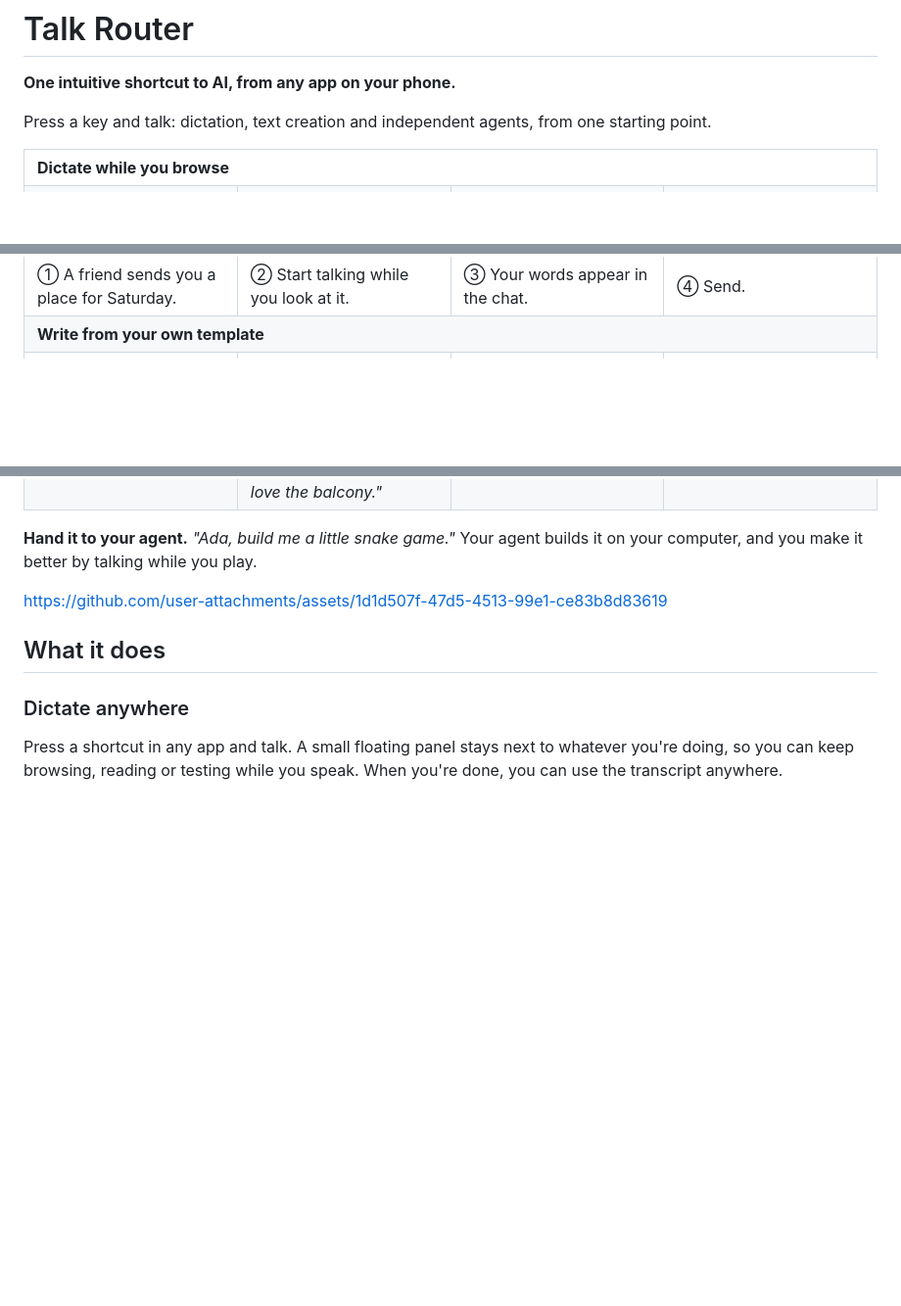
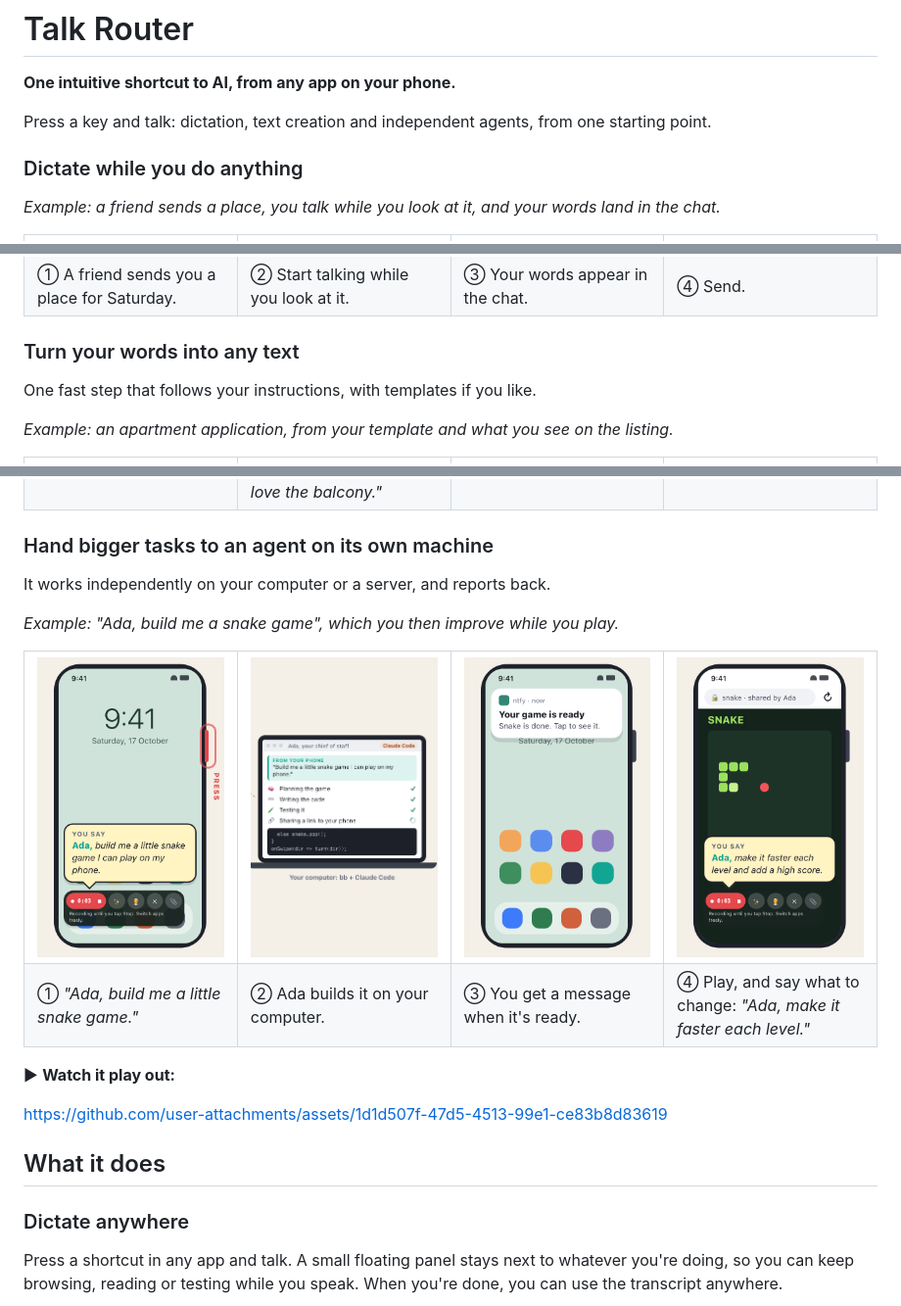
Before and after one commit to Philipp-Userlike/dictate-and-delegate, a Markdown page: README.md, 3 parts joined by grey strips. Shown at 98% size. Drawn GitHub-style; pictures changed too: docs/images/steps/agent-1.png (added), docs/images/steps/agent-2.png (added), docs/images/steps/agent-3.png (added); blank space fills up the shorter version.

Commit message:
README: capability first, then an example, for all three stories
Each story now opens with what Talk Router can do (dictate while you do
anything, turn your words into any text, hand bigger tasks to an agent
on its own machine), then a one-line example and its four still images.
The agent story gets four stills like the others, rendered from the
agent scene, with Philipp's video below as "Watch it play out".

Co-Authored-By: Claude Opus 5.5 <noreply@anthropic.com>

```diff
--- a/README.md
+++ b/README.md
@@ -4,8 +4,11 @@
 
 Press a key and talk: dictation, text creation and independent agents, from one starting point.
 
+### Dictate while you do anything
+
+*Example: a friend sends a place, you talk while you look at it, and your words land in the chat.*
+
 <table>
-<tr><td colspan="4"><b>Dictate while you browse</b></td></tr>
 <tr>
 <td width="25%" valign="top"><img src="docs/images/steps/talk-1.png" width="200" alt="A chat with Sam, who sends a link to a café"></td>
 <td width="25%" valign="top"><img src="docs/images/steps/talk-2.png" width="200" alt="The café page, while you talk about it"></td>
@@ -18,7 +21,15 @@ Press a key and talk: dictation, text creation and independent agents, from one
 <td valign="top">③ Your words appear in the chat.</td>
 <td valign="top">④ Send.</td>
 </tr>
-<tr><td colspan="4"><b>Write from your own template</b></td></tr>
+</table>
+
+### Turn your words into any text
+
+One fast step that follows your instructions, with templates if you like.
+
+*Example: an apartment application, from your template and what you see on the listing.*
+
+<table>
 <tr>
 <td width="25%" valign="top"><img src="docs/images/steps/refine-1.png" width="200" alt="An apartment application saved as a template"></td>
 <td width="25%" valign="top"><img src="docs/images/steps/refine-2.png" width="200" alt="An apartment listing, while you talk about it"></td>
@@ -33,10 +44,30 @@ Press a key and talk: dictation, text creation and independent agents, from one
 </tr>
 </table>
 
-<p><b>Hand it to your agent.</b> <i>"Ada, build me a little snake game."</i> Your agent builds it on your computer, and you make it better by talking while you play.</p>
+### Hand bigger tasks to an agent on its own machine
+
+It works independently on your computer or a server, and reports back.
+
+*Example: "Ada, build me a snake game", which you then improve while you play.*
+
+<table>
+<tr>
+<td width="25%" valign="top"><img src="docs/images/steps/agent-1.png" width="200" alt="On the phone, you ask Ada, your agent, for a snake game"></td>
+<td width="25%" valign="top"><img src="docs/images/steps/agent-2.png" width="200" alt="The computer, where Ada plans, writes and tests the game"></td>
+<td width="25%" valign="top"><img src="docs/images/steps/agent-3.png" width="200" alt="A notification on the phone: your game is ready"></td>
+<td width="25%" valign="top"><img src="docs/images/steps/agent-4.png" width="200" alt="Playing the game while asking Ada for changes"></td>
+</tr>
+<tr>
+<td valign="top">① <i>"Ada, build me a little snake game."</i></td>
+<td valign="top">② Ada builds it on your computer.</td>
+<td valign="top">③ You get a message when it's ready.</td>
+<td valign="top">④ Play, and say what to change: <i>"Ada, make it faster each level."</i></td>
+</tr>
+</table>
+
+▶ **Watch it play out:**
 
 https://github.com/user-attachments/assets/1d1d507f-47d5-4513-99e1-ce83b8d83619
-
 
 ## What it does
 
```
